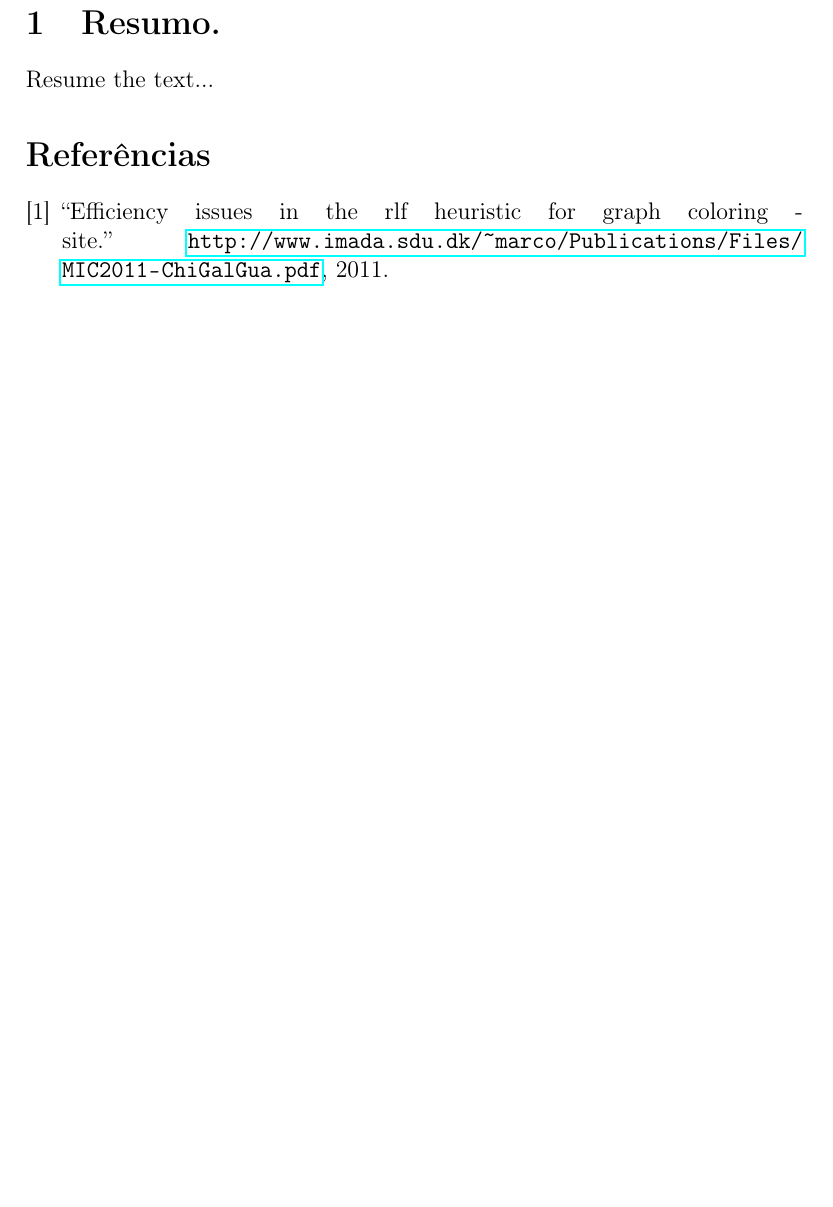
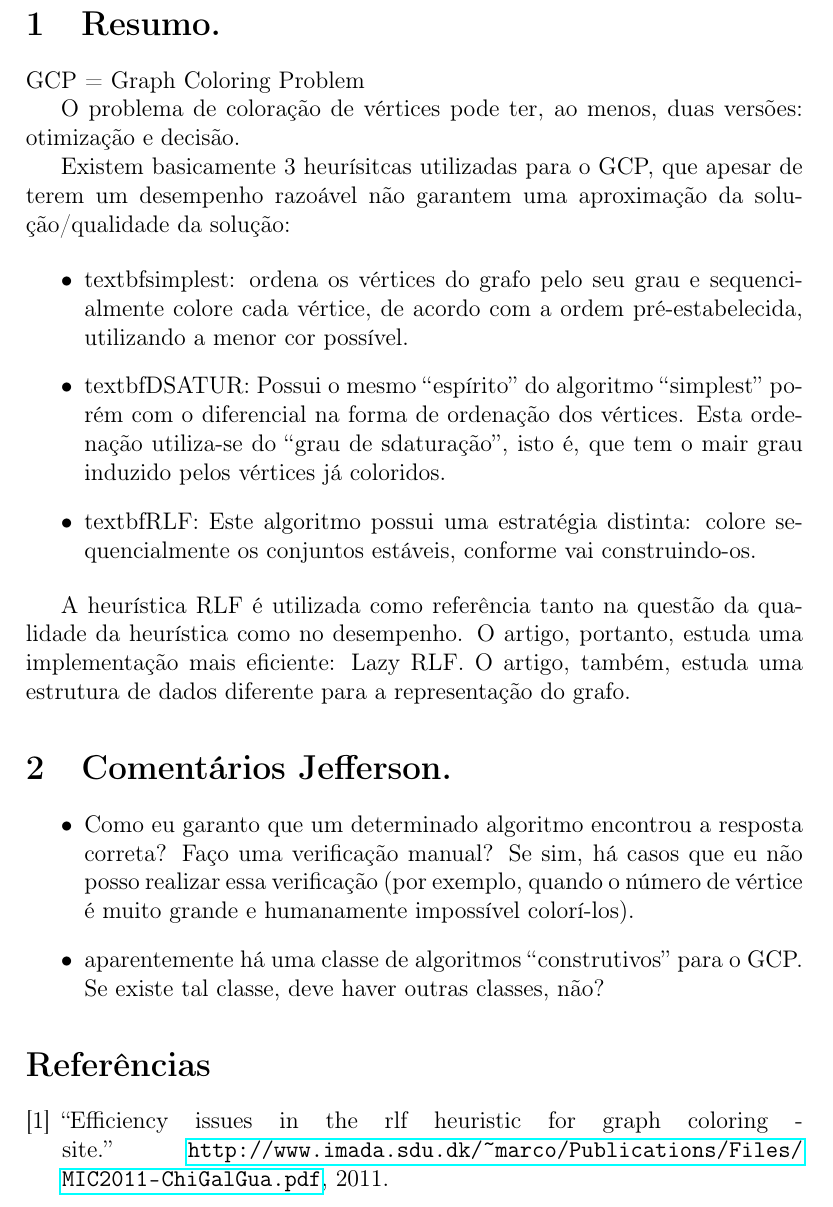
Before and after one commit to foguinhoperuca/ppgccs, a LaTeX document (project/heuristics/efficiency_issues_in_the_RLF_heuristic_for_graph_coloring.tex): part of the page before the commit and part of page 1 of 2 after it, cut so that both start at the same text, the shorter picture padded with empty space. Compiled offline with pdfLaTeX.

Commit message:
@0h30
Comentário inicial sobre o artigo - apenas a introdução

```diff
--- a/project/heuristics/efficiency_issues_in_the_RLF_heuristic_for_graph_coloring.tex
+++ b/project/heuristics/efficiency_issues_in_the_RLF_heuristic_for_graph_coloring.tex
@@ -17,16 +17,32 @@
 
 \begin{document}
 
-% \input{./title.tex}
-
+% Nesta seção serão capturadas as principais idéias do texto
 \section{Resumo.}
 
-Resume the text...
+GCP = Graph Coloring Problem
 
-% \includegraphics[width=1.15\textwidth]{./seminar_ecology.png}\\[1cm]
+O problema de coloração de vértices pode ter, ao menos, duas versões: otimização e decisão.
 
-% \nocite{website:efficiency_issues_site}
-% \nocite{texbook:efficiency_issues}
+Existem basicamente 3 heurísitcas utilizadas para o GCP, que apesar de terem um desempenho razoável não garantem uma aproximação da solução/qualidade da solução:
+
+\begin{itemize}
+\item textbf{simplest}: ordena os vértices do grafo pelo seu grau e sequencialmente colore cada vértice, de acordo com a ordem pré-estabelecida, utilizando a menor cor possível.
+\item textbf{DSATUR}: Possui o mesmo \lq\lq{}espírito\rq\rq{} do algoritmo \lq\lq{}simplest\rq\rq{} porém com o diferencial na forma de ordenação dos vértices. Esta ordenação utiliza-se do \lq\lq{}grau de sdaturação\rq\rq{}, isto é, que tem o mair grau induzido pelos vértices já coloridos.
+\item textbf{RLF}: Este algoritmo possui uma estratégia distinta: colore sequencialmente os conjuntos estáveis, conforme vai construindo-os.
+\end{itemize}
+
+% TODO comentar sobre o desenpenho geral deles: O(n^3) RLF e O(n^2) os outros dois.
+
+A heurística RLF é utilizada como referência tanto na questão da qualidade da heurística como no desempenho. O artigo, portanto, estuda uma implementação mais eficiente: Lazy RLF. O artigo, também, estuda uma estrutura de dados diferente para a representação do grafo.
+
+\section{Comentários Jefferson.}
+
+\begin{itemize}
+\item Como eu garanto que um determinado algoritmo encontrou a resposta correta? Faço uma verificação manual? Se sim, há casos que eu não posso realizar essa verificação (por exemplo, quando o número de vértice é muito grande e humanamente impossível colorí-los).
+\item aparentemente há uma classe de algoritmos \lq\lq{}construtivos\rq\rq{} para o GCP. Se existe tal classe, deve haver outras classes, não?
+\end{itemize}
+
 \nocite{*}
 \bibliographystyle{ieeetr}
 \bibliography{efficiency_issues_in_the_RLF_heuristic_for_graph_coloring}
```
